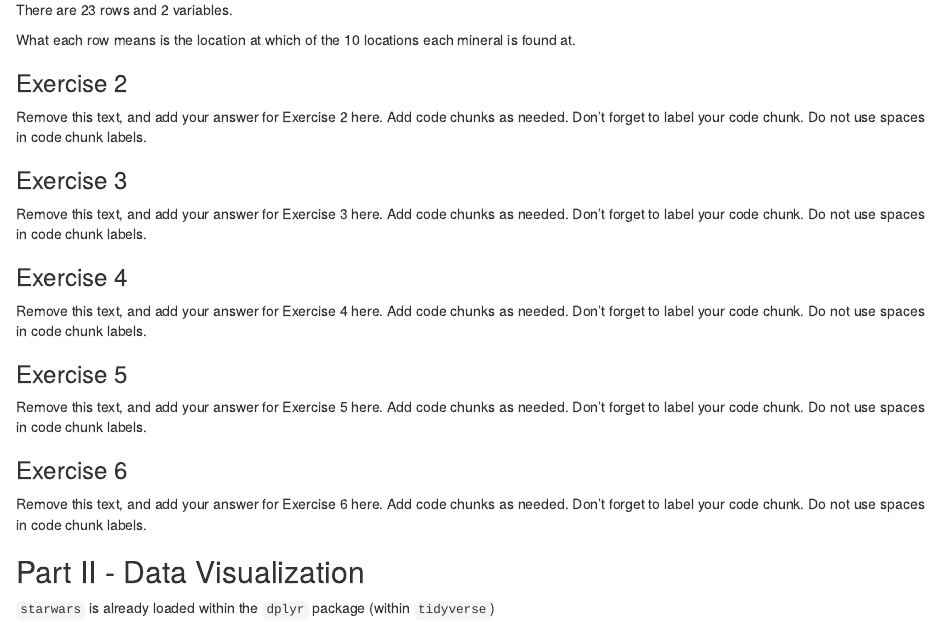
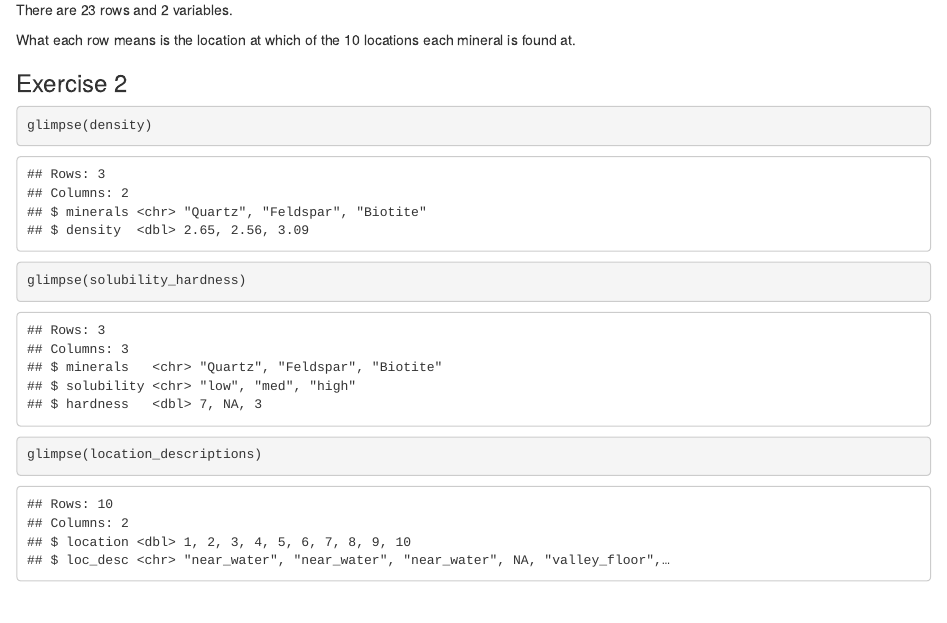
Before and after one commit to EAES-420-Spring23/Forest, an R Markdown document (u1-u2-u3-review-starter.Rmd): the page in a window 1100 px wide, from 690 px down. Rendered offline with R 4.5, knitr and Pandoc, with nearby package versions.

Commit message:
Completed ex 2 parts 1-2

````diff
--- a/u1-u2-u3-review-starter.Rmd
+++ b/u1-u2-u3-review-starter.Rmd
@@ -35,10 +35,13 @@ What each row means is the location at which of the 10 locations each mineral is
 
 ### Exercise 2
 
-Remove this text, and add your answer for Exercise 2 here.
-Add code chunks as needed.
-Don't forget to label your code chunk.
-Do not use spaces in code chunk labels.
+```{r inspect-other-dataframes}
+glimpse(density)
+glimpse(solubility_hardness)
+glimpse(location_descriptions)
+
+```
+
 
 ### Exercise 3
 
````
